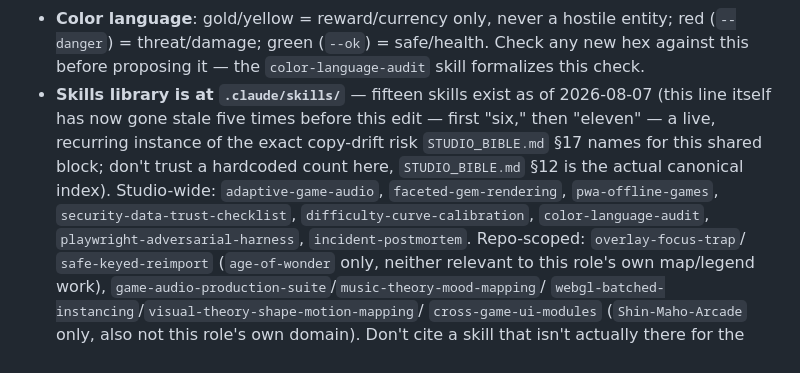
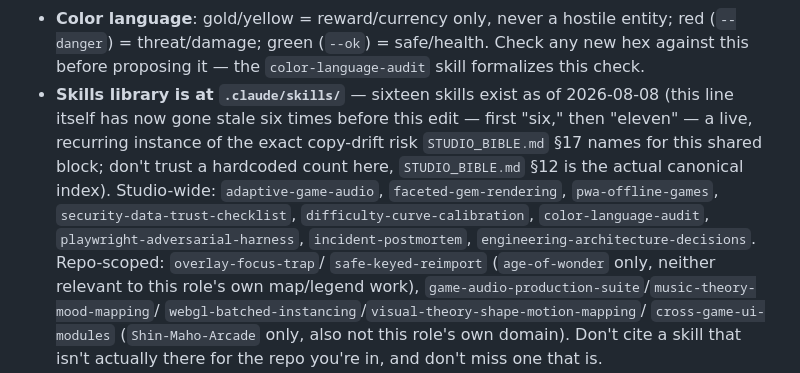
Before and after one commit to Kazabon-Games/age-of-wonder, a Markdown page: .claude/agents/cartography.md, the part around the change. Drawn GitHub-style.

Commit message:
Add engineering-architecture-decisions skill, bump cartography.md footer
New studio-wide skill (canonical copy in Studio-Internal-) formalizing
crash-only-software theory, the Rule of Three, and YAGNI-vs-known-
constraints against this studio's own already-correct engineering calls.
See Studio-Internal-'s commit for the full record.

Co-Authored-By: Claude Sonnet 5 <noreply@anthropic.com>
Claude-Session: https://claude.ai/code/session_01N5EHQ7hicnegekmGqcsR1N

```diff
--- a/.claude/agents/cartography.md
+++ b/.claude/agents/cartography.md
@@ -104,8 +104,8 @@ substantive work. If you don't, operate from this summary:
   entity; red (`--danger`) = threat/damage; green (`--ok`) = safe/health.
   Check any new hex against this before proposing it — the
   `color-language-audit` skill formalizes this check.
-- **Skills library is at `.claude/skills/`** — fifteen skills exist as of
-  2026-08-07 (this line itself has now gone stale five times before this edit
+- **Skills library is at `.claude/skills/`** — sixteen skills exist as of
+  2026-08-08 (this line itself has now gone stale six times before this edit
   — first "six," then "eleven" — a live, recurring instance of the exact
   copy-drift risk `STUDIO_BIBLE.md` §17 names for this shared block;
   don't trust a hardcoded count here, `STUDIO_BIBLE.md` §12 is the actual
@@ -113,7 +113,8 @@ substantive work. If you don't, operate from this summary:
   `faceted-gem-rendering`, `pwa-offline-games`,
   `security-data-trust-checklist`, `difficulty-curve-calibration`,
   `color-language-audit`, `playwright-adversarial-harness`,
-  `incident-postmortem`. Repo-scoped: `overlay-focus-trap`/
+  `incident-postmortem`, `engineering-architecture-decisions`.
+  Repo-scoped: `overlay-focus-trap`/
   `safe-keyed-reimport` (`age-of-wonder` only, neither relevant to this
   role's own map/legend work),
   `game-audio-production-suite`/`music-theory-mood-mapping`/
```
Also changed, not shown: 1 other file.
